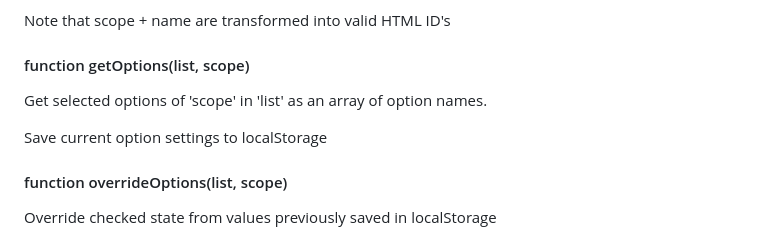
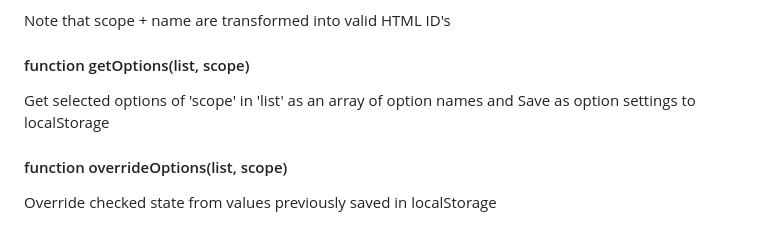
Before and after one commit to jacobvc/Xml-Csv-Viewer, a Markdown page: README.md, the part around the change. Drawn GitHub-style.

```diff
--- a/README.md
+++ b/README.md
@@ -70,9 +70,8 @@ If description is present, it is used for tooltip text.
 
 Note that scope + name are transformed into valid HTML ID's
 #### function getOptions(list, scope)
-Get selected options of 'scope' in 'list' as an array of option names.
-
-Save current option settings to localStorage
+Get selected options of 'scope' in 'list' as an array of option names and
+Save as option settings to localStorage
 #### function overrideOptions(list, scope)
 Override checked state from values previously saved in localStorage
 #### function setAllOptions(list, scope, isChecked)
```
